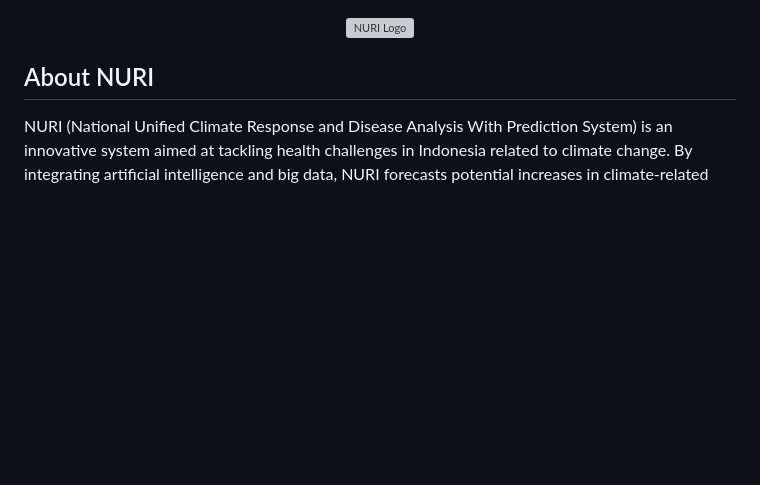
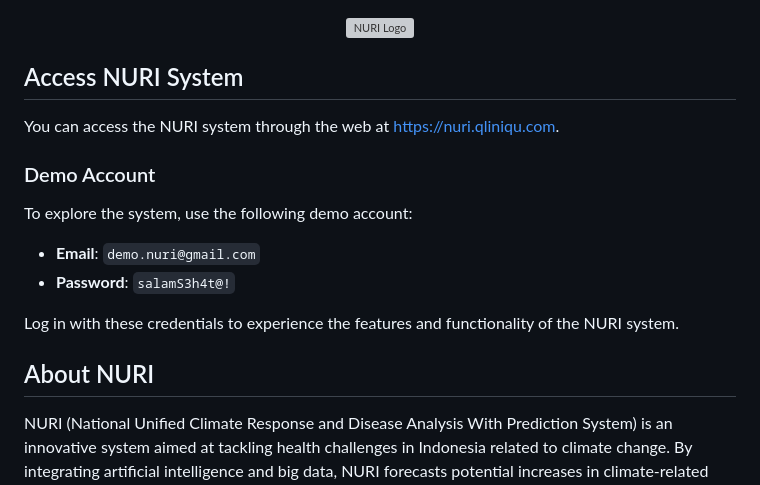
Before and after one commit to dinkesmg/nuri, a Markdown page: README.md, the part around the change. Drawn GitHub-style; blank space fills up the shorter version; grey boxes are pictures that could not be loaded.

Commit message:
Update MD

```diff
--- a/README.md
+++ b/README.md
@@ -1,6 +1,19 @@
 <p align="center">
   <a href="https://nuri.qliniqu.com" target="_blank"><img src="https://nuri.qliniqu.com/assets/logo/logo.png" width="400" alt="NURI Logo"></a>
 </p>
+
+## Access NURI System
+
+You can access the NURI system through the web at [https://nuri.qliniqu.com](https://nuri.qliniqu.com).
+
+### Demo Account
+
+To explore the system, use the following demo account:
+
+- **Email**: `demo.nuri@gmail.com`
+- **Password**: `salamS3h4t@!`
+
+Log in with these credentials to experience the features and functionality of the NURI system.
 
 ## About NURI
 
```
